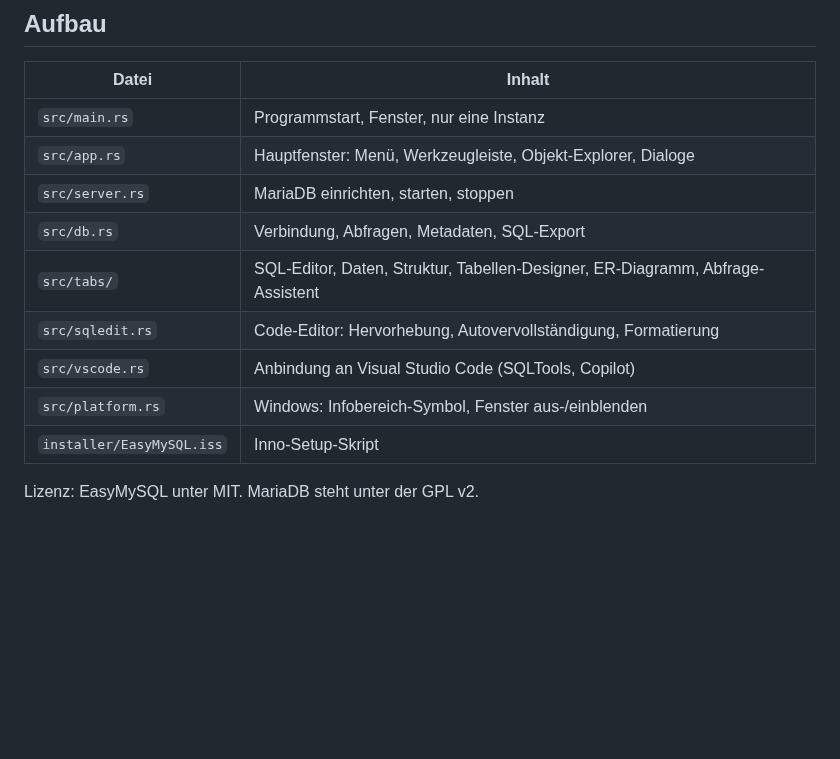
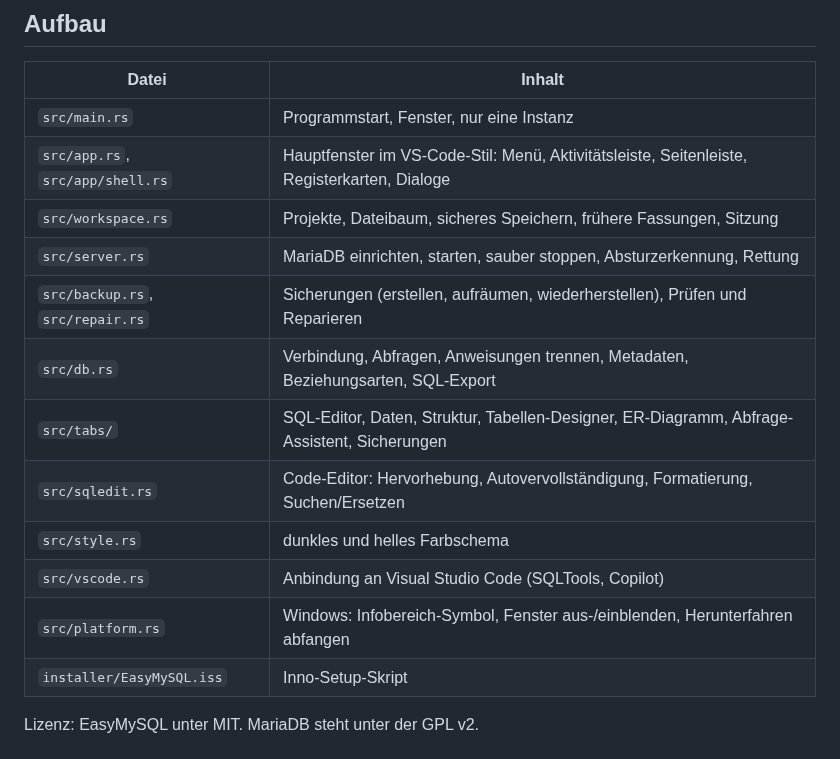
Before and after one commit to gravijet/EasyMySQL, a Markdown page: README.md, the part around one of its changes. Drawn GitHub-style; blank space fills up the shorter version.

```diff
--- a/README.md
+++ b/README.md
@@ -120,13 +159,16 @@ Zum Entwickeln unter Linux sucht EasyMySQL `mariadbd` in `/usr/sbin`. Mit der Um
 | Datei | Inhalt |
 |---|---|
 | `src/main.rs` | Programmstart, Fenster, nur eine Instanz |
-| `src/app.rs` | Hauptfenster: Menü, Werkzeugleiste, Objekt-Explorer, Dialoge |
-| `src/server.rs` | MariaDB einrichten, starten, stoppen |
-| `src/db.rs` | Verbindung, Abfragen, Metadaten, SQL-Export |
-| `src/tabs/` | SQL-Editor, Daten, Struktur, Tabellen-Designer, ER-Diagramm, Abfrage-Assistent |
-| `src/sqledit.rs` | Code-Editor: Hervorhebung, Autovervollständigung, Formatierung |
+| `src/app.rs`, `src/app/shell.rs` | Hauptfenster im VS-Code-Stil: Menü, Aktivitätsleiste, Seitenleiste, Registerkarten, Dialoge |
+| `src/workspace.rs` | Projekte, Dateibaum, sicheres Speichern, frühere Fassungen, Sitzung |
+| `src/server.rs` | MariaDB einrichten, starten, sauber stoppen, Absturzerkennung, Rettung |
+| `src/backup.rs`, `src/repair.rs` | Sicherungen (erstellen, aufräumen, wiederherstellen), Prüfen und Reparieren |
+| `src/db.rs` | Verbindung, Abfragen, Anweisungen trennen, Metadaten, Beziehungsarten, SQL-Export |
+| `src/tabs/` | SQL-Editor, Daten, Struktur, Tabellen-Designer, ER-Diagramm, Abfrage-Assistent, Sicherungen |
+| `src/sqledit.rs` | Code-Editor: Hervorhebung, Autovervollständigung, Formatierung, Suchen/Ersetzen |
+| `src/style.rs` | dunkles und helles Farbschema |
 | `src/vscode.rs` | Anbindung an Visual Studio Code (SQLTools, Copilot) |
-| `src/platform.rs` | Windows: Infobereich-Symbol, Fenster aus-/einblenden |
+| `src/platform.rs` | Windows: Infobereich-Symbol, Fenster aus-/einblenden, Herunterfahren abfangen |
 | `installer/EasyMySQL.iss` | Inno-Setup-Skript |
 
 Lizenz: EasyMySQL unter MIT. MariaDB steht unter der GPL v2.
```
Also changed, not shown: other parts of README.md (+55 -16 lines), docs/er-diagramm.png, docs/sql-abfrage.png, 5 other files.
